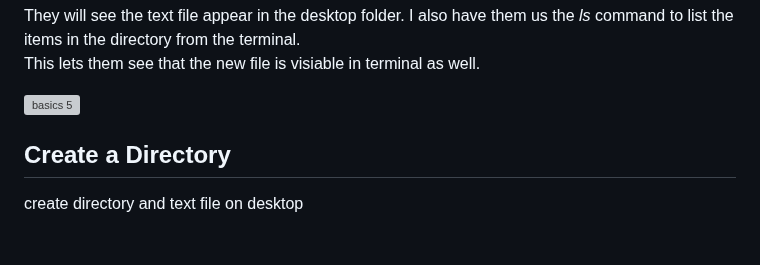
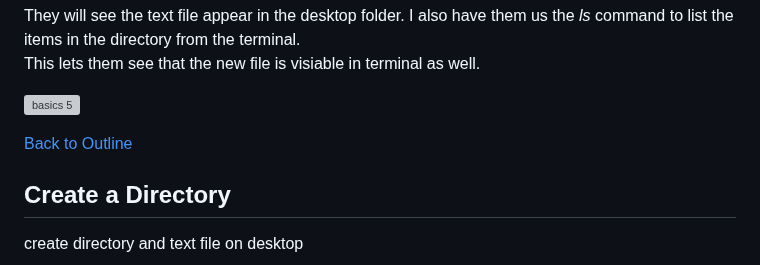
Before and after one commit to drewray80/linux_cyber_unit, a Markdown page: linux_basics_nano.md, the part around the change. Drawn GitHub-style; blank space fills up the shorter version; grey boxes are pictures that could not be loaded.

Commit message:
Section links work now and added Back to Outline linux_basics_nano.md

```diff
--- a/linux_basics_nano.md
+++ b/linux_basics_nano.md
@@ -59,7 +59,7 @@ This lets them see that the new file is visiable in terminal as well.
 
 ![basics 5](img/basics/basic5.png)
 
-
+[Back to Outline](#outline)
 ## Create a Directory
 create directory and text file on desktop
 
```
